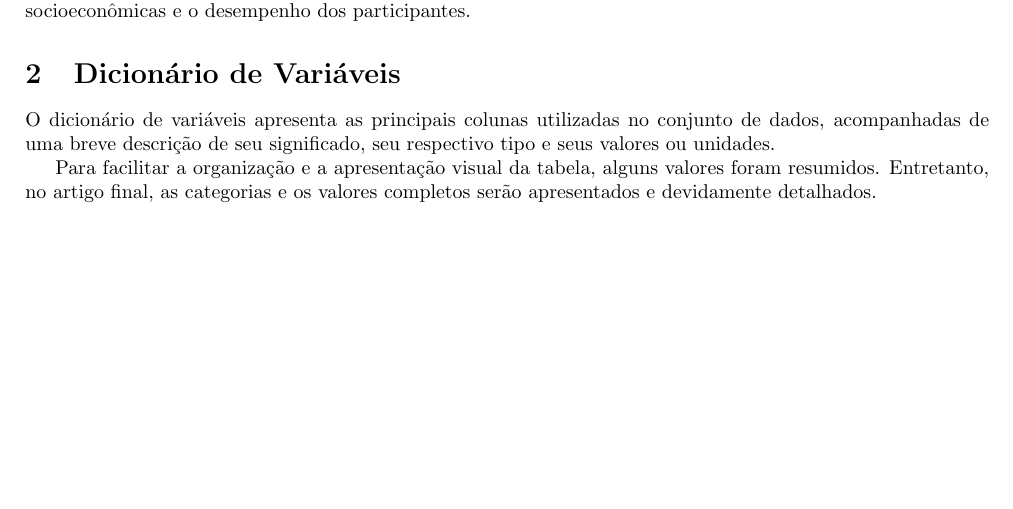
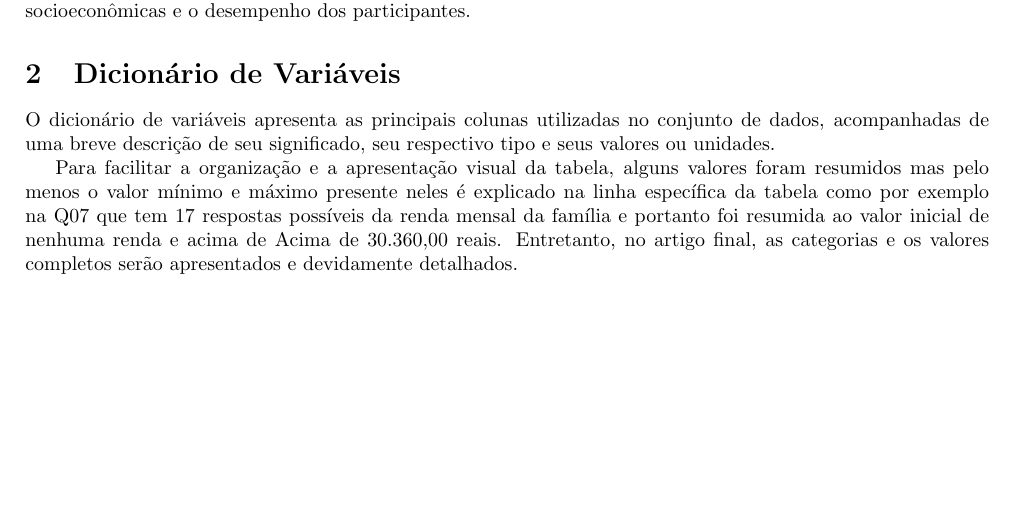
Before and after one commit to KenjiMaeshiro/Aprendizado_Estatistico, a LaTeX document (Dicionário.tex): part of the page before the commit and part of page 1 of 2 after it, cut so that both start at the same text, the shorter picture padded with empty space. Compiled offline with pdfLaTeX.

Commit message:
Update Dicionário.tex

```diff
--- a/Dicionário.tex
+++ b/Dicionário.tex
@@ -19,7 +19,7 @@ O conjunto de dados disponibilizado foi previamente extraído e posteriormente o
 
 O dicionário de variáveis apresenta as principais colunas utilizadas no conjunto de dados, acompanhadas de uma breve descrição de seu significado, seu respectivo tipo e seus valores ou unidades.
 
-Para facilitar a organização e a apresentação visual da tabela, alguns valores foram resumidos. Entretanto, no artigo final, as categorias e os valores completos serão apresentados e devidamente detalhados.
+Para facilitar a organização e a apresentação visual da tabela, alguns valores foram resumidos mas pelo menos o valor mínimo e máximo presente neles é explicado na linha específica da tabela como por exemplo na Q07 que tem 17 respostas possíveis da renda mensal da família e portanto foi resumida ao valor inicial de nenhuma renda e acima de Acima de 30.360,00 reais. Entretanto, no artigo final, as categorias e os valores completos serão apresentados e devidamente detalhados.
 
 
 \begin{table}[ht]
```
